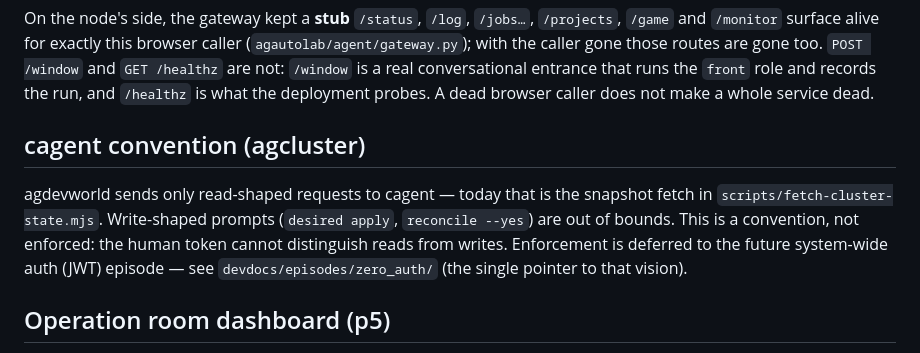
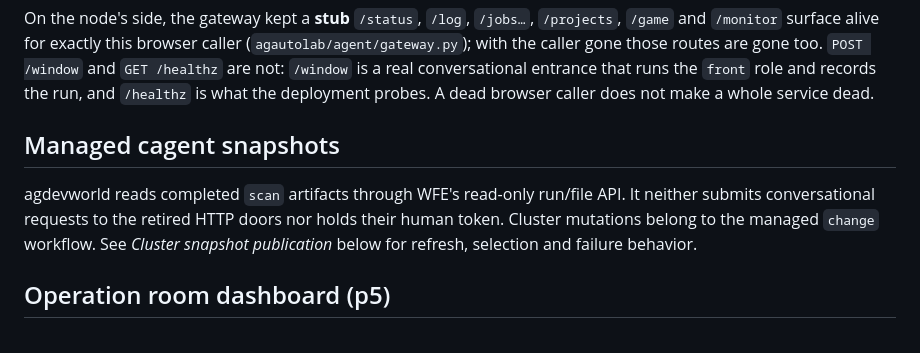
Before and after one commit to iwaag/agdevworld, a Markdown page: README_DEV.md, the part around the change. Rendered like a GitHub page.

Commit message:
Update cluster snapshot operating guidance for managed cagent

```diff
--- a/README_DEV.md
+++ b/README_DEV.md
@@ -198,15 +198,13 @@ conversational entrance that runs the `front` role and records the run, and
 `/healthz` is what the deployment probes. A dead browser caller does not make
 a whole service dead.
 
-## cagent convention (agcluster)
+## Managed cagent snapshots
 
-agdevworld sends only read-shaped requests to cagent — today that is the
-snapshot fetch in `scripts/fetch-cluster-state.mjs`. Write-shaped prompts
-(`desired apply`, `reconcile --yes`) are out of bounds. This is a
-convention, not enforced: the human token cannot distinguish reads from
-writes. Enforcement is deferred to the future system-wide auth (JWT)
-episode — see `devdocs/episodes/zero_auth/` (the single pointer to that
-vision).
+agdevworld reads completed `scan` artifacts through WFE's read-only run/file
+API. It neither submits conversational requests to the retired HTTP doors
+nor holds their human token. Cluster mutations belong to the managed
+`change` workflow. See *Cluster snapshot publication* below for refresh,
+selection and failure behavior.
 
 ## Operation room dashboard (p5)
 
```
